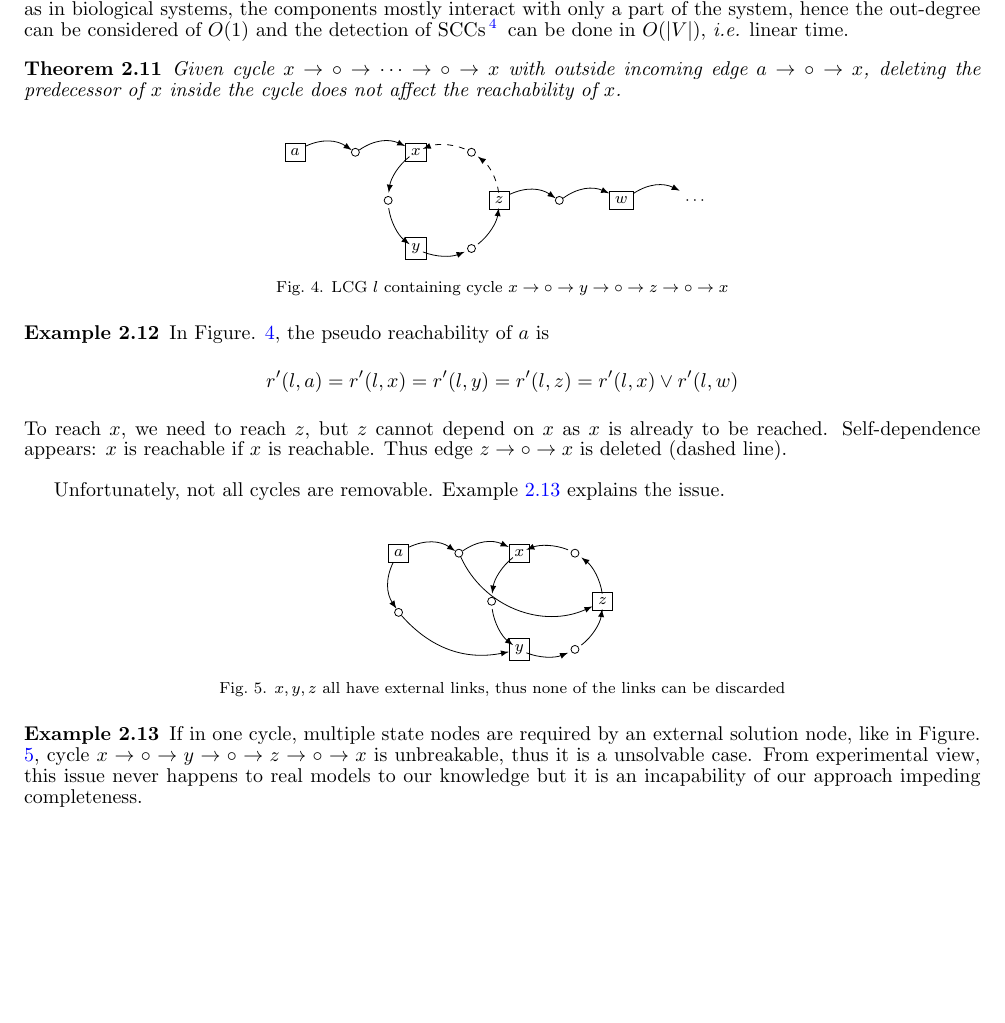
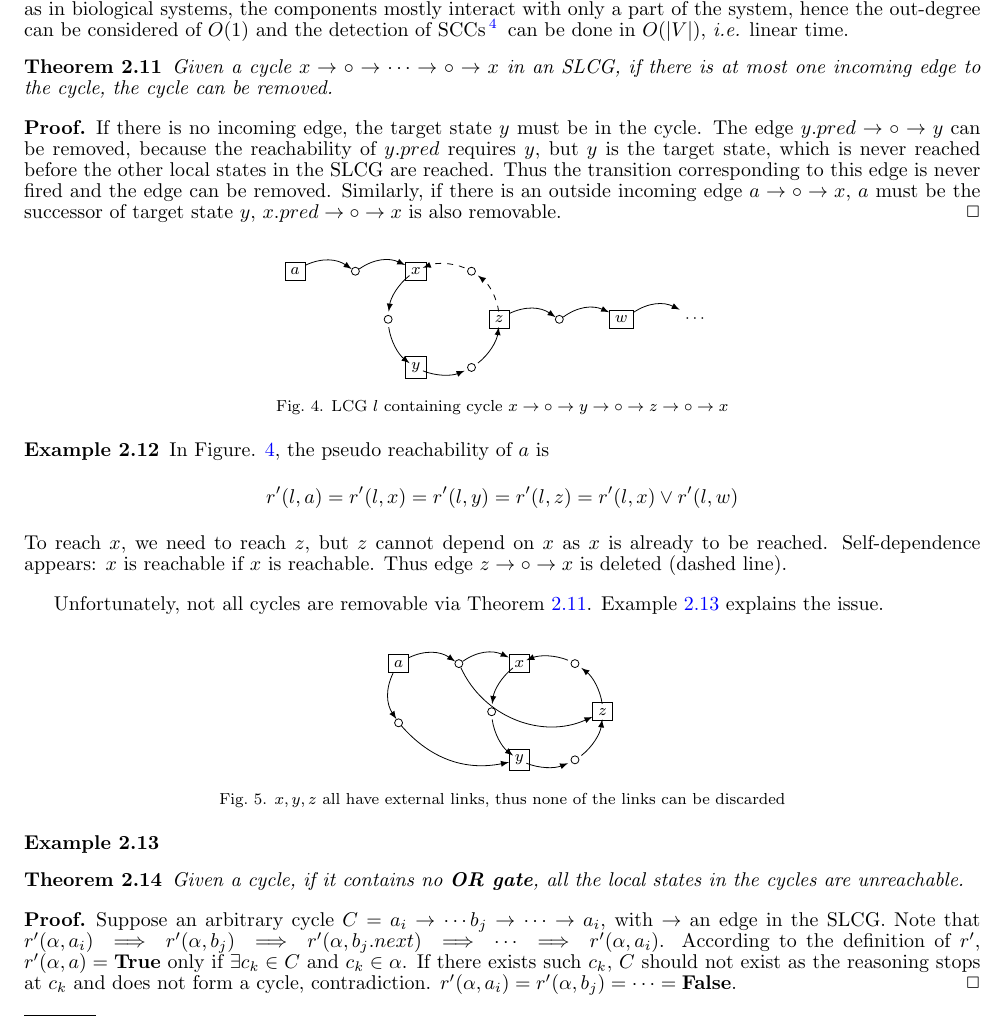
Before and after one commit to XinweiChai/SASB2018, a LaTeX document (main.tex): part of page 5 of 13, cut so that both start at the same text, the shorter picture padded with empty space. Compiled offline with pdfLaTeX.

Commit message:
Update the reasoning on cycles

```diff
--- a/main.tex
+++ b/main.tex
@@ -277,10 +277,15 @@ In other words, a SCC may contain several nested cycles which connect to each ot
 \cite{tarjan1972} shows that the detection of SCCs can be done in $O (|V|+|E|)$ time, with $|V|$ the cardinality of the vertices and $|E|$ the cardinality of the edges.
 LCG is usually a sparse graph, as in biological systems, the components mostly interact with only a part of the system, hence the out-degree can be considered of $O (1)$ and the detection of SCCs\footnote{Python3 implementation at \url{https://github.com/alviano/python/blob/master/rewrite_aggregates/scc.py}} can be done in $O(|V|)$, \textit{i.e.} linear time.
 
-\begin{theorem}
-\label{th:break_cycle}
-Given cycle $x\to \circ \to \cdots \to \circ \to x$ with outside incoming edge $a\to \circ \to x$, deleting the predecessor of $x$ inside the cycle does not affect the reachability of $x$.
+\begin{theorem}\label{th:break_cycle}
+Given a cycle $x\to \circ \to \cdots \to \circ \to x$ in an SLCG, if there is at most one incoming edge to the cycle, the cycle can be removed.
 \end{theorem}
+\begin{proof}
+If there is no incoming edge, the target state $y$ must be in the cycle.
+The edge $y.pred\to\circ\to y$ can be removed, because the reachability of $y.pred$ requires $y$, but $y$ is the target state, which is never reached before the other local states in the SLCG are reached.
+Thus the transition corresponding to this edge is never fired and the edge can be removed.
+Similarly, if there is an outside incoming edge $a\to \circ \to x$, $a$ must be the successor of target state $y$, $x.pred\to\circ\to x$ is also removable.
+\end{proof}
 \begin{example}
     \begin{figure}[ht]
         \centering
@@ -295,7 +300,7 @@ Given cycle $x\to \circ \to \cdots \to \circ \to x$ with outside incoming edge $
     Self-dependence appears: $x$ is reachable if $x$ is reachable.
     Thus edge $z\to \circ \to x$ is deleted (dashed line).
 \end{example}
-Unfortunately, not all cycles are removable. Example \ref{example:cycles} explains the issue.
+Unfortunately, not all cycles are removable via Theorem \ref{th:break_cycle}. Example \ref{example:cycles} explains the issue.
 \begin{example}\label{example:cycles}
     \begin{figure}[ht]
         \centering
@@ -303,10 +308,22 @@ Unfortunately, not all cycles are removable. Example \ref{example:cycles} explai
         \caption{$x,y,z$ all have external links, thus none of the links can be discarded}
         \label{cycle3}
     \end{figure}
-    If in one cycle, multiple state nodes are required by an external solution node, like in Figure. \ref{cycle3}, cycle $x\to \circ \to y \to \circ \to z\to \circ \to x$ is unbreakable, thus it is a unsolvable case.
-    From experimental view, this issue never happens to real models to our knowledge but it is an incapability of our approach impeding completeness.
+%    If in one cycle, multiple state nodes are required by an external solution node, like in Figure. \ref{cycle3}, cycle $x\to \circ \to y \to \circ \to z\to \circ \to x$ is unbreakable, thus it is a unsolvable case.
+%    From experimental view, this issue never happens to real models to our knowledge but it is an incapability of our approach impeding completeness.
 \end{example}
 
+\begin{theorem}\label{th:break_cycle2}
+Given a cycle, if it contains no \textbf{OR gate}% towards outside of cycle
+, all the local states in the cycles are unreachable.
+\end{theorem}
+
+\begin{proof}
+Suppose an arbitrary cycle $C=a_i\to \cdots b_j\to\cdots \to a_i$, with $\to$ an edge in the SLCG.
+Note that $r'(\alpha,a_i)\implies r'(\alpha,b_j)\implies r'(\alpha,b_j.next)\implies \cdots\implies r'(\alpha,a_i)$.
+According to the definition of $r'$, $r'(\alpha,a)=\mathbf{True}$ only if $\exists c_k\in C$ and $c_k\in \alpha$.
+If there exists such $c_k$, $C$ should not exist as the reasoning stops at $c_k$ and does not form a cycle, contradiction.
+$r'(\alpha,a_i)=r'(\alpha,b_j)=\cdots =\mathbf{False}$.
+\end{proof}
 \section{ASPReach Algorithm}
 %Our approach is divided into several subroutines. We introduce first the overview then the details of subroutines.
 %\subsection{Outline of the Whole Process}\label{sec:outline}
```
Also changed, not shown: main.tex (11 more changed lines).
